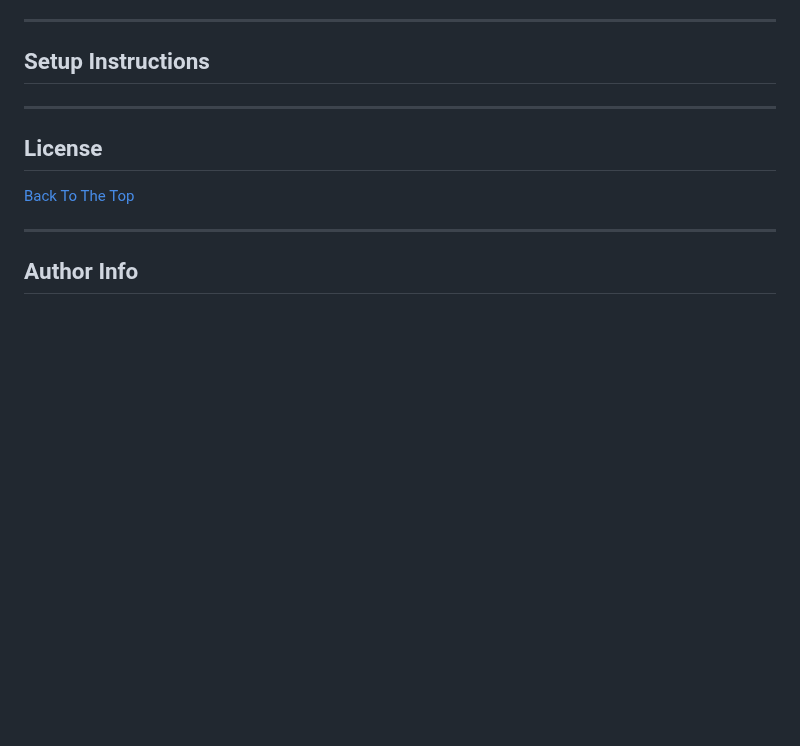
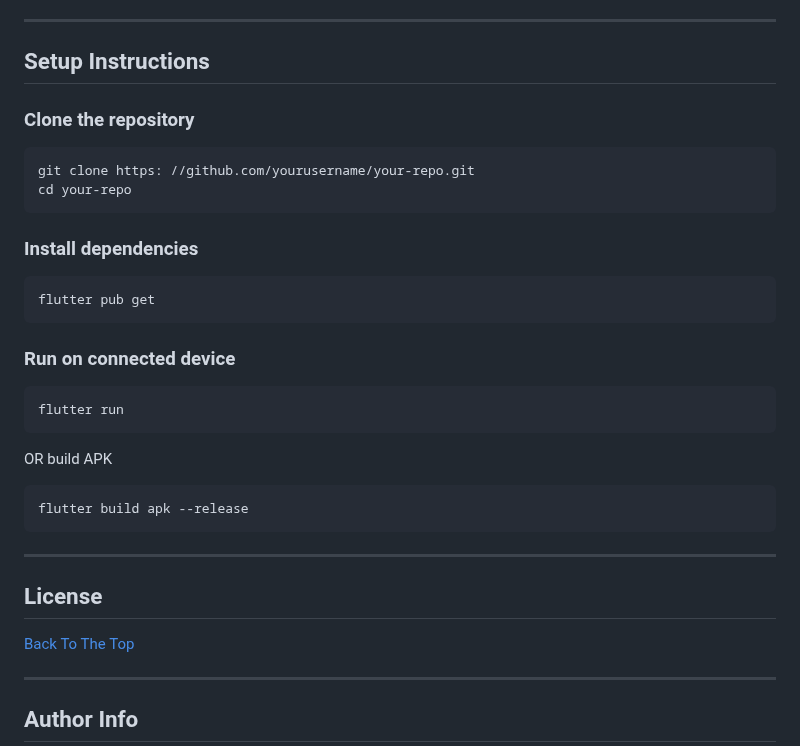
Before and after one commit to HaniOdh/BuildIT, a Markdown page: README.md, the part around the change. GitHub-like rendering; blank space fills up the shorter version.

````diff
--- a/README.md
+++ b/README.md
@@ -135,7 +135,24 @@ For *event*, filtering is based on country and place name
 
 
 ## Setup Instructions
+### Clone the repository
+```cmd
+git clone https: //github.com/yourusername/your-repo.git
+cd your-repo
+```
+### Install dependencies
+```cmd
+flutter pub get
+```
 
+### Run on connected device
+``` cmd
+flutter run
+```
+OR build APK
+```cmd
+flutter build apk --release
+```
 
 ---
 
````
